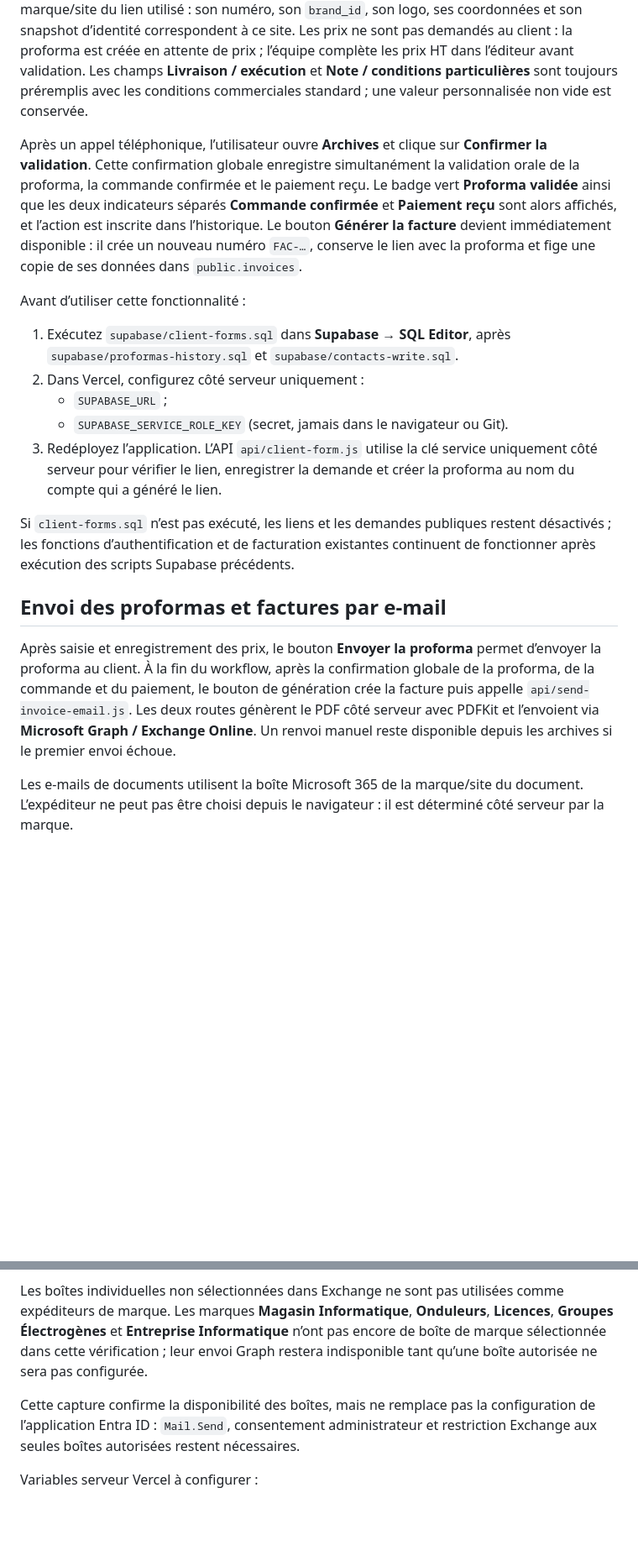
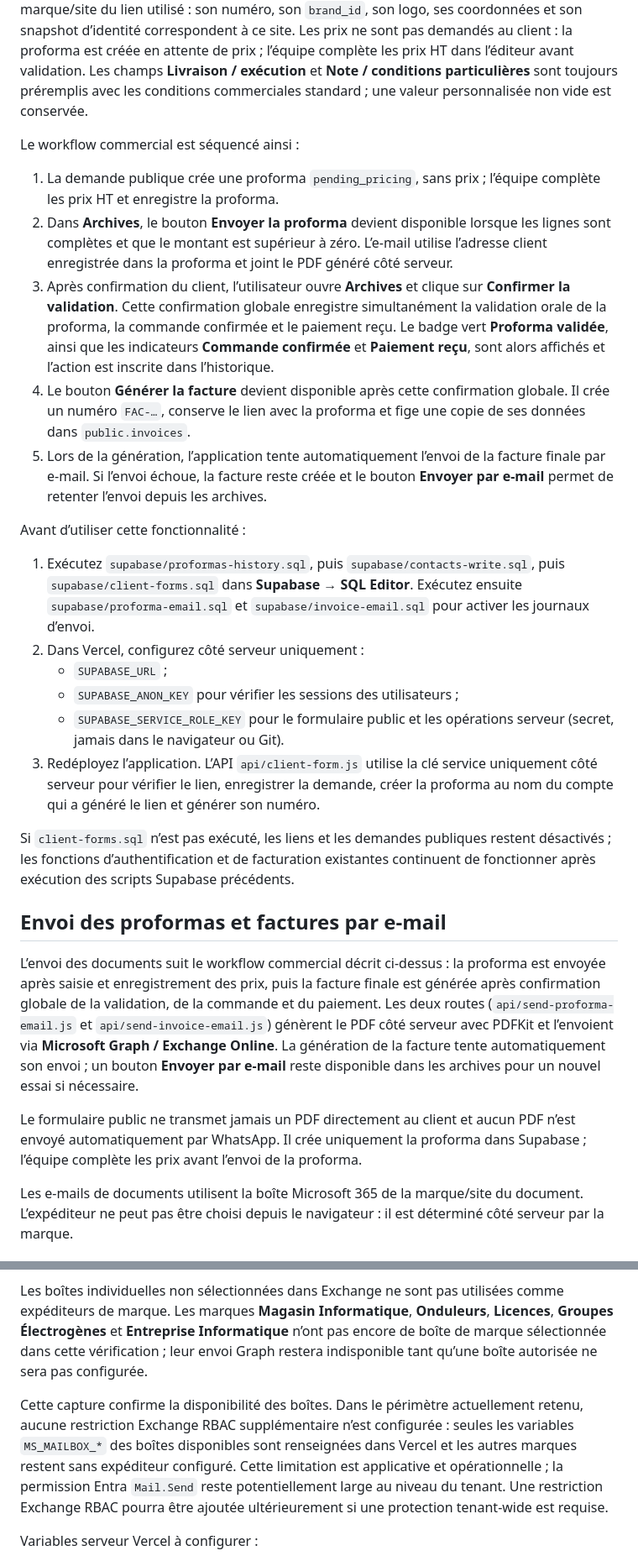
Before and after one commit to commercialvoomstore-beep/facturation-pro, a Markdown page: README.md, 2 parts joined by grey strips. Shown at 84% size. Drawn GitHub-style; blank space fills up the shorter version.

Commit message:
docs: document the proforma and invoice email workflow
Co-authored-by: arena-agent <297053741+arena-agent@users.noreply.github.com>

```diff
--- a/README.md
+++ b/README.md
@@ -97,21 +97,30 @@ Le formulaire client intégré est public uniquement lorsqu’il est ouvert avec
 
 Le formulaire impose : nom de l’entreprise, NCC, RCCM, localisation, personne en charge de la validation, e-mail, téléphone, au moins une référence avec quantité et mode de paiement (virement ou espèce). La réponse crée une fiche dans le répertoire partagé, une demande et une proforma avec les lignes reçues. La proforma est automatiquement routée vers la marque/site du lien utilisé : son numéro, son `brand_id`, son logo, ses coordonnées et son snapshot d’identité correspondent à ce site. Les prix ne sont pas demandés au client : la proforma est créée en attente de prix ; l’équipe complète les prix HT dans l’éditeur avant validation. Les champs **Livraison / exécution** et **Note / conditions particulières** sont toujours préremplis avec les conditions commerciales standard ; une valeur personnalisée non vide est conservée.
 
-Après un appel téléphonique, l’utilisateur ouvre **Archives** et clique sur **Confirmer la validation**. Cette confirmation globale enregistre simultanément la validation orale de la proforma, la commande confirmée et le paiement reçu. Le badge vert **Proforma validée** ainsi que les deux indicateurs séparés **Commande confirmée** et **Paiement reçu** sont alors affichés, et l’action est inscrite dans l’historique. Le bouton **Générer la facture** devient immédiatement disponible : il crée un nouveau numéro `FAC-…`, conserve le lien avec la proforma et fige une copie de ses données dans `public.invoices`.
+Le workflow commercial est séquencé ainsi :
+
+1. La demande publique crée une proforma `pending_pricing`, sans prix ; l’équipe complète les prix HT et enregistre la proforma.
+2. Dans **Archives**, le bouton **Envoyer la proforma** devient disponible lorsque les lignes sont complètes et que le montant est supérieur à zéro. L’e-mail utilise l’adresse client enregistrée dans la proforma et joint le PDF généré côté serveur.
+3. Après confirmation du client, l’utilisateur ouvre **Archives** et clique sur **Confirmer la validation**. Cette confirmation globale enregistre simultanément la validation orale de la proforma, la commande confirmée et le paiement reçu. Le badge vert **Proforma validée**, ainsi que les indicateurs **Commande confirmée** et **Paiement reçu**, sont alors affichés et l’action est inscrite dans l’historique.
+4. Le bouton **Générer la facture** devient disponible après cette confirmation globale. Il crée un numéro `FAC-…`, conserve le lien avec la proforma et fige une copie de ses données dans `public.invoices`.
+5. Lors de la génération, l’application tente automatiquement l’envoi de la facture finale par e-mail. Si l’envoi échoue, la facture reste créée et le bouton **Envoyer par e-mail** permet de retenter l’envoi depuis les archives.
 
 Avant d’utiliser cette fonctionnalité :
 
-1. Exécutez `supabase/client-forms.sql` dans **Supabase → SQL Editor**, après `supabase/proformas-history.sql` et `supabase/contacts-write.sql`.
+1. Exécutez `supabase/proformas-history.sql`, puis `supabase/contacts-write.sql`, puis `supabase/client-forms.sql` dans **Supabase → SQL Editor**. Exécutez ensuite `supabase/proforma-email.sql` et `supabase/invoice-email.sql` pour activer les journaux d’envoi.
 2. Dans Vercel, configurez côté serveur uniquement :
    - `SUPABASE_URL` ;
-   - `SUPABASE_SERVICE_ROLE_KEY` (secret, jamais dans le navigateur ou Git).
-3. Redéployez l’application. L’API `api/client-form.js` utilise la clé service uniquement côté serveur pour vérifier le lien, enregistrer la demande et créer la proforma au nom du compte qui a généré le lien.
+   - `SUPABASE_ANON_KEY` pour vérifier les sessions des utilisateurs ;
+   - `SUPABASE_SERVICE_ROLE_KEY` pour le formulaire public et les opérations serveur (secret, jamais dans le navigateur ou Git).
+3. Redéployez l’application. L’API `api/client-form.js` utilise la clé service uniquement côté serveur pour vérifier le lien, enregistrer la demande, créer la proforma au nom du compte qui a généré le lien et générer son numéro.
 
 Si `client-forms.sql` n’est pas exécuté, les liens et les demandes publiques restent désactivés ; les fonctions d’authentification et de facturation existantes continuent de fonctionner après exécution des scripts Supabase précédents.
 
 ## Envoi des proformas et factures par e-mail
 
-Après saisie et enregistrement des prix, le bouton **Envoyer la proforma** permet d’envoyer la proforma au client. À la fin du workflow, après la confirmation globale de la proforma, de la commande et du paiement, le bouton de génération crée la facture puis appelle `api/send-invoice-email.js`. Les deux routes génèrent le PDF côté serveur avec PDFKit et l’envoient via **Microsoft Graph / Exchange Online**. Un renvoi manuel reste disponible depuis les archives si le premier envoi échoue.
+L’envoi des documents suit le workflow commercial décrit ci-dessus : la proforma est envoyée après saisie et enregistrement des prix, puis la facture finale est générée après confirmation globale de la validation, de la commande et du paiement. Les deux routes (`api/send-proforma-email.js` et `api/send-invoice-email.js`) génèrent le PDF côté serveur avec PDFKit et l’envoient via **Microsoft Graph / Exchange Online**. La génération de la facture tente automatiquement son envoi ; un bouton **Envoyer par e-mail** reste disponible dans les archives pour un nouvel essai si nécessaire.
+
+Le formulaire public ne transmet jamais un PDF directement au client et aucun PDF n’est envoyé automatiquement par WhatsApp. Il crée uniquement la proforma dans Supabase ; l’équipe complète les prix avant l’envoi de la proforma.
 
 Les e-mails de documents utilisent la boîte Microsoft 365 de la marque/site du document. L’expéditeur ne peut pas être choisi depuis le navigateur : il est déterminé côté serveur par la marque.
 
@@ -127,7 +136,7 @@ La vérification actuelle des boîtes Exchange a confirmé les boîtes de marque
 
 Les boîtes individuelles non sélectionnées dans Exchange ne sont pas utilisées comme expéditeurs de marque. Les marques **Magasin Informatique**, **Onduleurs**, **Licences**, **Groupes Électrogènes** et **Entreprise Informatique** n’ont pas encore de boîte de marque sélectionnée dans cette vérification ; leur envoi Graph restera indisponible tant qu’une boîte autorisée ne sera pas configurée.
 
-Cette capture confirme la disponibilité des boîtes, mais ne remplace pas la configuration de l’application Entra ID : `Mail.Send`, consentement administrateur et restriction Exchange aux seules boîtes autorisées restent nécessaires.
+Cette capture confirme la disponibilité des boîtes. Dans le périmètre actuellement retenu, aucune restriction Exchange RBAC supplémentaire n’est configurée : seules les variables `MS_MAILBOX_*` des boîtes disponibles sont renseignées dans Vercel et les autres marques restent sans expéditeur configuré. Cette limitation est applicative et opérationnelle ; la permission Entra `Mail.Send` reste potentiellement large au niveau du tenant. Une restriction Exchange RBAC pourra être ajoutée ultérieurement si une protection tenant-wide est requise.
 
 Variables serveur Vercel à configurer :
 
```
Also changed, not shown: other parts of README.md (+1 -1 lines).
